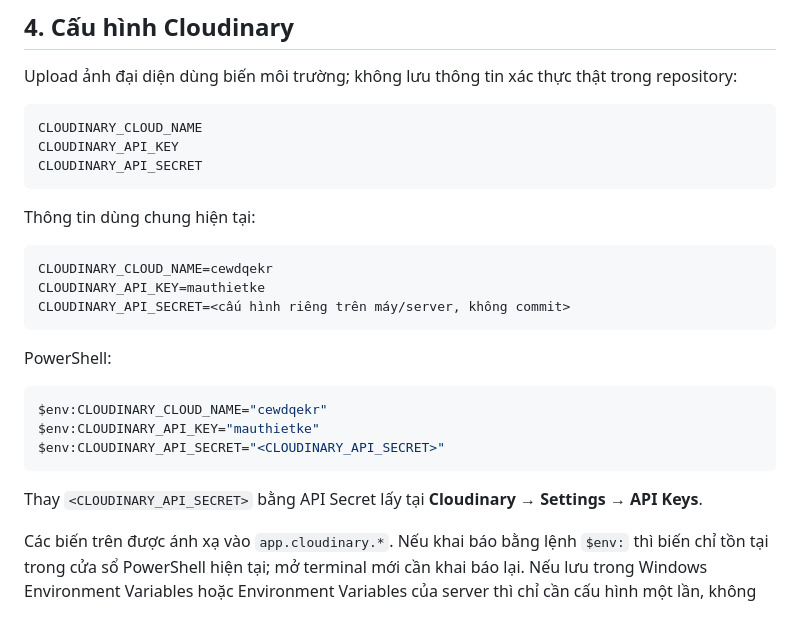
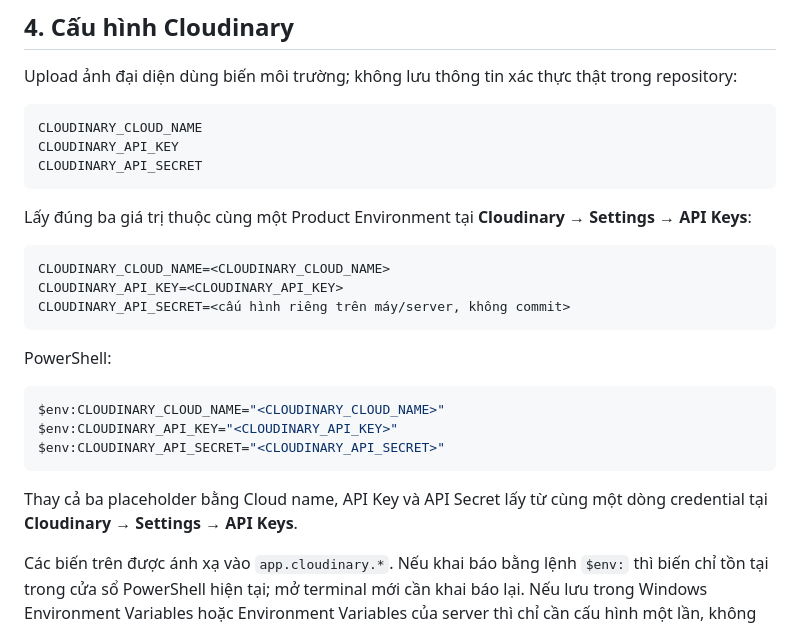
Before and after one commit to ChuChoaChan131019/MauThietKe_DoAnGiuaKy, a Markdown page: Docs/SETUP.md, the part around the change. Drawn GitHub-style.

Commit message:
docs(setup): chuẩn hóa hướng dẫn cấu hình Cloudinary

````diff
--- a/Docs/SETUP.md
+++ b/Docs/SETUP.md
@@ -75,23 +75,23 @@ CLOUDINARY_API_KEY
 CLOUDINARY_API_SECRET
 ```
 
-Thông tin dùng chung hiện tại:
+Lấy đúng ba giá trị thuộc cùng một Product Environment tại **Cloudinary → Settings → API Keys**:
 
 ```text
-CLOUDINARY_CLOUD_NAME=cewdqekr
-CLOUDINARY_API_KEY=mauthietke
+CLOUDINARY_CLOUD_NAME=<CLOUDINARY_CLOUD_NAME>
+CLOUDINARY_API_KEY=<CLOUDINARY_API_KEY>
 CLOUDINARY_API_SECRET=<cấu hình riêng trên máy/server, không commit>
 ```
 
 PowerShell:
 
 ```powershell
-$env:CLOUDINARY_CLOUD_NAME="cewdqekr"
-$env:CLOUDINARY_API_KEY="mauthietke"
+$env:CLOUDINARY_CLOUD_NAME="<CLOUDINARY_CLOUD_NAME>"
+$env:CLOUDINARY_API_KEY="<CLOUDINARY_API_KEY>"
 $env:CLOUDINARY_API_SECRET="<CLOUDINARY_API_SECRET>"
 ```
 
-Thay `<CLOUDINARY_API_SECRET>` bằng API Secret lấy tại **Cloudinary → Settings → API Keys**.
+Thay cả ba placeholder bằng Cloud name, API Key và API Secret lấy từ cùng một dòng credential tại **Cloudinary → Settings → API Keys**.
 
 Các biến trên được ánh xạ vào `app.cloudinary.*`. Nếu khai báo bằng lệnh `$env:` thì biến chỉ tồn tại trong cửa sổ PowerShell hiện tại; mở terminal mới cần khai báo lại. Nếu lưu trong Windows Environment Variables hoặc Environment Variables của server thì chỉ cần cấu hình một lần, không cần nhập lại mỗi lần chạy ứng dụng. Thiếu cấu hình không ngăn ứng dụng khởi động, nhưng thao tác upload sẽ báo lỗi cấu hình rõ ràng. Không đưa API secret vào log, issue, ảnh chụp hoặc dữ liệu demo.
 
````
